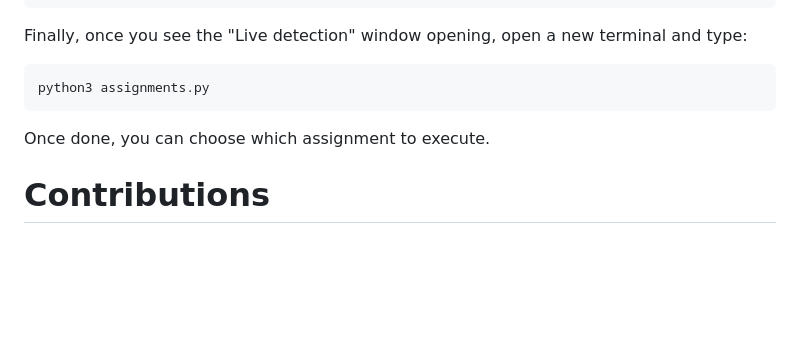
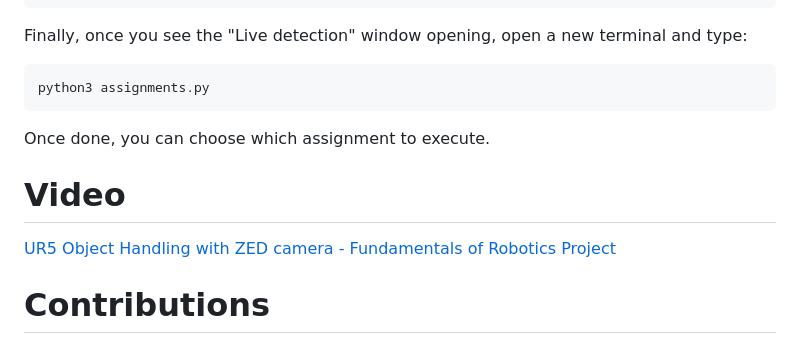
Before and after one commit to bolognapietro/Robotics_UR5, a Markdown page: README.md, the part around the change. Rendered like a GitHub page; blank space fills up the shorter version.

```diff
--- a/README.md
+++ b/README.md
@@ -91,6 +91,10 @@ python3 assignments.py
 
 Once done, you can choose which assignment to execute.
 
+# Video
+
+[UR5 Object Handling with ZED camera - Fundamentals of Robotics Project](https://www.youtube.com/watch?v=-BC08HTQY7I)
+
 # Contributions
 
 Luca Pedercini [218551] - [luca.pedercini@studenti.unitn.it](mailto:luca.pedercini@studenti.unitn.it)
```
